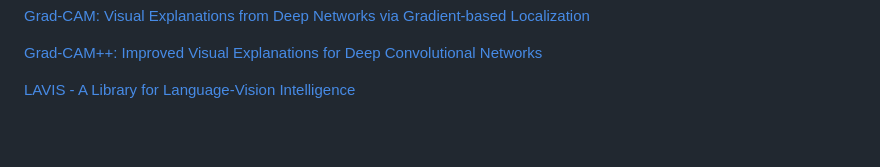
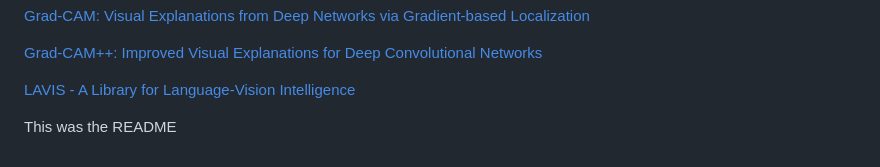
Before and after one commit to JiseungHong/web-hosting-gravisu, a Markdown page: README.md, the part around the change. Drawn GitHub-style; blank space fills up the shorter version.

Commit message:
Fix issue #78 with 1st Model
Summary of Changes:
The issue requested adding a single, long sentence "This was the README" to the README.md file. The git patch shows that exactly this sentence was added to the end of the README.md file on line 115, preceded by a blank line for proper formatting. The change is minimal, precise, and directly addresses the requirement. The AI agent correctly identified that the file was modified as expected, and the patch confirms that the exact requested text was appended to the existing README content without any other modifications or disruptions to the file structure.

Duration: 2m 42s

```diff
--- a/README.md
+++ b/README.md
@@ -111,3 +111,5 @@ Then, run server.py:
 [Grad-CAM++: Improved Visual Explanations for Deep Convolutional Networks](https://arxiv.org/abs/1710.11063)
 
 [LAVIS - A Library for Language-Vision Intelligence](https://github.com/salesforce/LAVIS)
+
+This was the README
```
